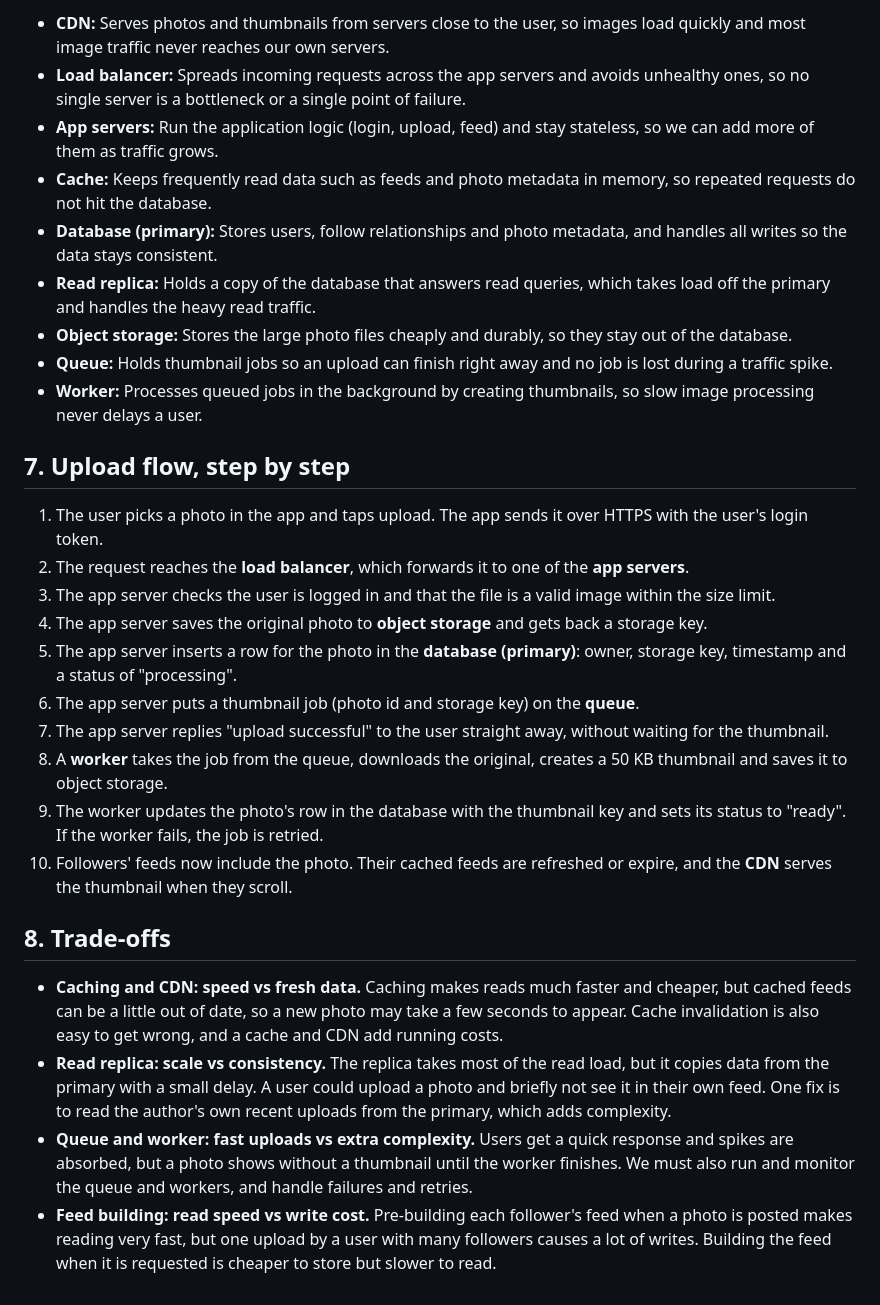
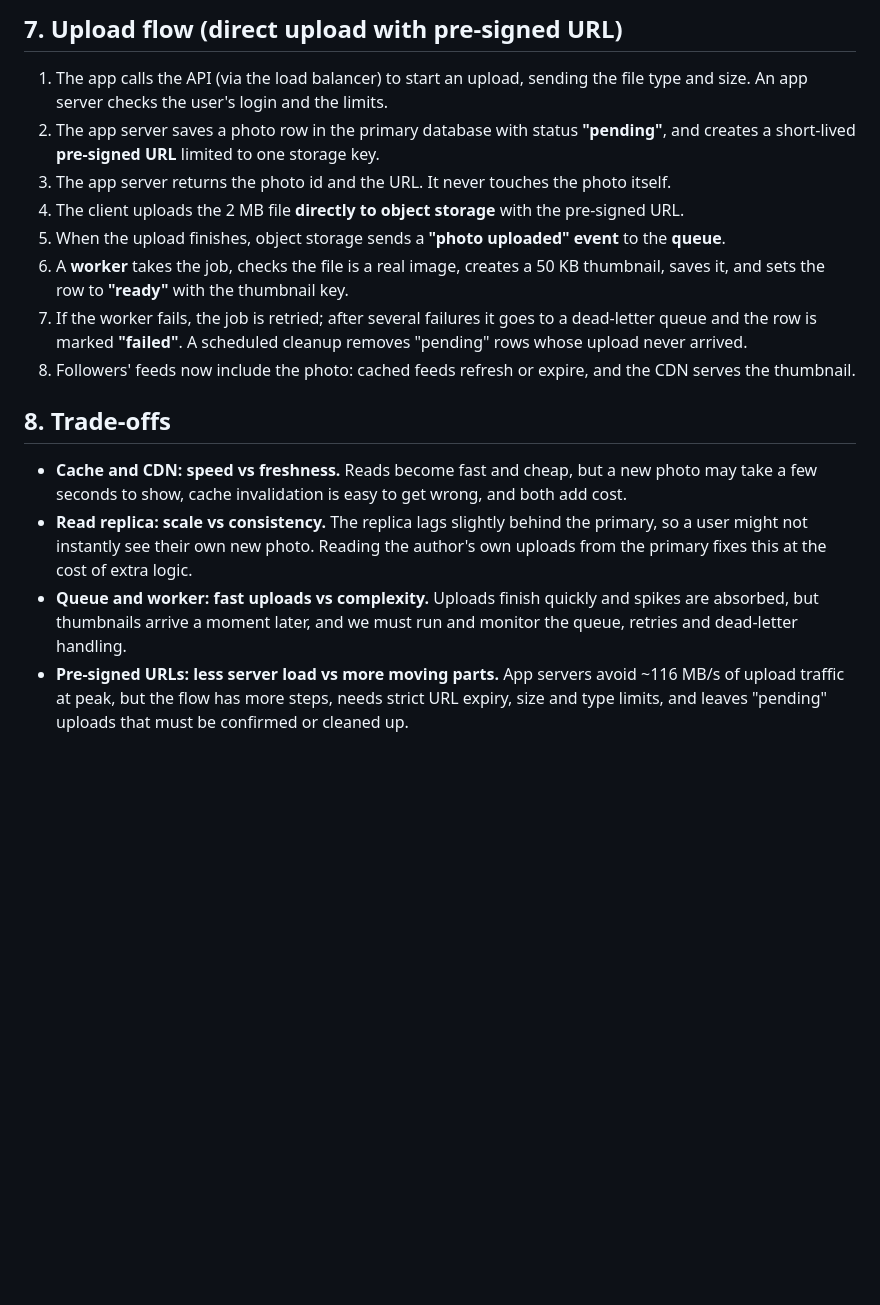
Before and after one commit to justchrys/web-foundations-days, a Markdown page: day7/photo-app-scaling.md, the part around one of its changes. Drawn GitHub-style; blank space fills up the shorter version.

```diff
--- a/day7/photo-app-scaling.md
+++ b/day7/photo-app-scaling.md
@@ -110,30 +59,16 @@ How to read it:
 
-- **CDN:** Serves photos and thumbnails from servers close to the user, so images load quickly and most image traffic never reaches our own servers.
-- **Load balancer:** Spreads incoming requests across the app servers and avoids unhealthy ones, so no single server is a bottleneck or a single point of failure.
-- **App servers:** Run the application logic (login, upload, feed) and stay stateless, so we can add more of them as traffic grows.
-- **Cache:** Keeps frequently read data such as feeds and photo metadata in memory, so repeated requests do not hit the database.
-- **Database (primary):** Stores users, follow relationships and photo metadata, and handles all writes so the data stays consistent.
-- **Read replica:** Holds a copy of the database that answers read queries, which takes load off the primary and handles the heavy read traffic.
-- **Object storage:** Stores the large photo files cheaply and durably, so they stay out of the database.
-- **Queue:** Holds thumbnail jobs so an upload can finish right away and no job is lost during a traffic spike.
-- **Worker:** Processes queued jobs in the background by creating thumbnails, so slow image processing never delays a user.
-
-## 7. Upload flow, step by step
-
-1. The user picks a photo in the app and taps upload. The app sends it over HTTPS with the user's login token.
-2. The request reaches the **load balancer**, which forwards it to one of the **app servers**.
-3. The app server checks the user is logged in and that the file is a valid image within the size limit.
-4. The app server saves the original photo to **object storage** and gets back a storage key.
-5. The app server inserts a row for the photo in the **database (primary)**: owner, storage key, timestamp and a status of "processing".
-6. The app server puts a thumbnail job (photo id and storage key) on the **queue**.
-7. The app server replies "upload successful" to the user straight away, without waiting for the thumbnail.
-8. A **worker** takes the job from the queue, downloads the original, creates a 50 KB thumbnail and saves it to object storage.
-9. The worker updates the photo's row in the database with the thumbnail key and sets its status to "ready". If the worker fails, the job is retried.
-10. Followers' feeds now include the photo. Their cached feeds are refreshed or expire, and the **CDN** serves the thumbnail when they scroll.
+## 7. Upload flow (direct upload with pre-signed URL)
+1. The app calls the API (via the load balancer) to start an upload, sending the file type and size. An app server checks the user's login and the limits.
+2. The app server saves a photo row in the primary database with status **"pending"**, and creates a short-lived **pre-signed URL** limited to one storage key.
+3. The app server returns the photo id and the URL. It never touches the photo itself.
+4. The client uploads the 2 MB file **directly to object storage** with the pre-signed URL.
+5. When the upload finishes, object storage sends a **"photo uploaded" event** to the **queue**.
+6. A **worker** takes the job, checks the file is a real image, creates a 50 KB thumbnail, saves it, and sets the row to **"ready"** with the thumbnail key.
+7. If the worker fails, the job is retried; after several failures it goes to a dead-letter queue and the row is marked **"failed"**. A scheduled cleanup removes "pending" rows whose upload never arrived.
+8. Followers' feeds now include the photo: cached feeds refresh or expire, and the CDN serves the thumbnail.
 
 ## 8. Trade-offs
-
-- **Caching and CDN: speed vs fresh data.** Caching makes reads much faster and cheaper, but cached feeds can be a little out of date, so a new photo may take a few seconds to appear. Cache invalidation is also easy to get wrong, and a cache and CDN add running costs.
-- **Read replica: scale vs consistency.** The replica takes most of the read load, but it copies data from the primary with a small delay. A user could upload a photo and briefly not see it in their own feed. One fix is to read the author's own recent uploads from the primary, which adds complexity.
-- **Queue and worker: fast uploads vs extra complexity.** Users get a quick response and spikes are absorbed, but a photo shows without a thumbnail until the worker finishes. We must also run and monitor the queue and workers, and handle failures and retries.
-- **Feed building: read speed vs write cost.** Pre-building each follower's feed when a photo is posted makes reading very fast, but one upload by a user with many followers causes a lot of writes. Building the feed when it is requested is cheaper to store but slower to read.
+- **Cache and CDN: speed vs freshness.** Reads become fast and cheap, but a new photo may take a few seconds to show, cache invalidation is easy to get wrong, and both add cost.
+- **Read replica: scale vs consistency.** The replica lags slightly behind the primary, so a user might not instantly see their own new photo. Reading the author's own uploads from the primary fixes this at the cost of extra logic.
+- **Queue and worker: fast uploads vs complexity.** Uploads finish quickly and spikes are absorbed, but thumbnails arrive a moment later, and we must run and monitor the queue, retries and dead-letter handling.
+- **Pre-signed URLs: less server load vs more moving parts.** App servers avoid ~116 MB/s of upload traffic at peak, but the flow has more steps, needs strict URL expiry, size and type limits, and leaves "pending" uploads that must be confirmed or cleaned up.
```
Also changed, not shown: other parts of day7/photo-app-scaling.md (+43 -94 lines).
